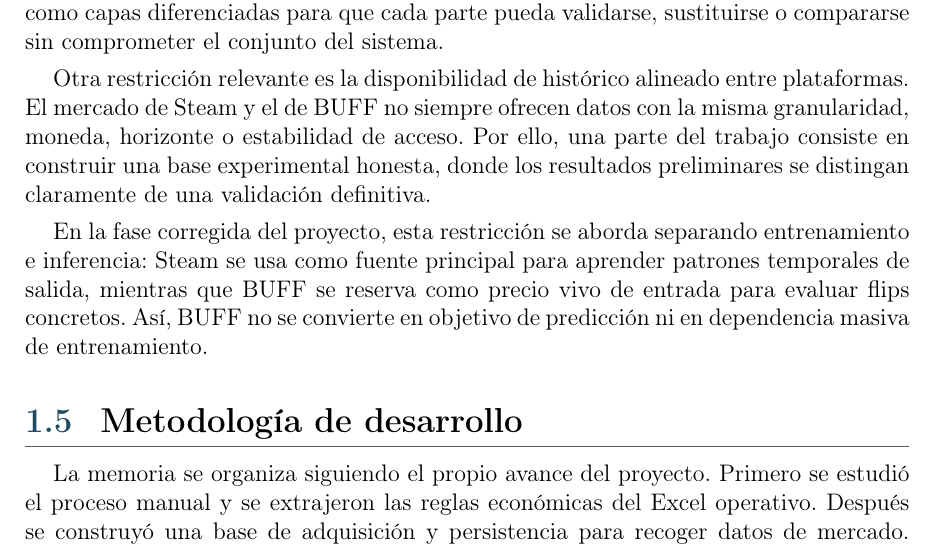
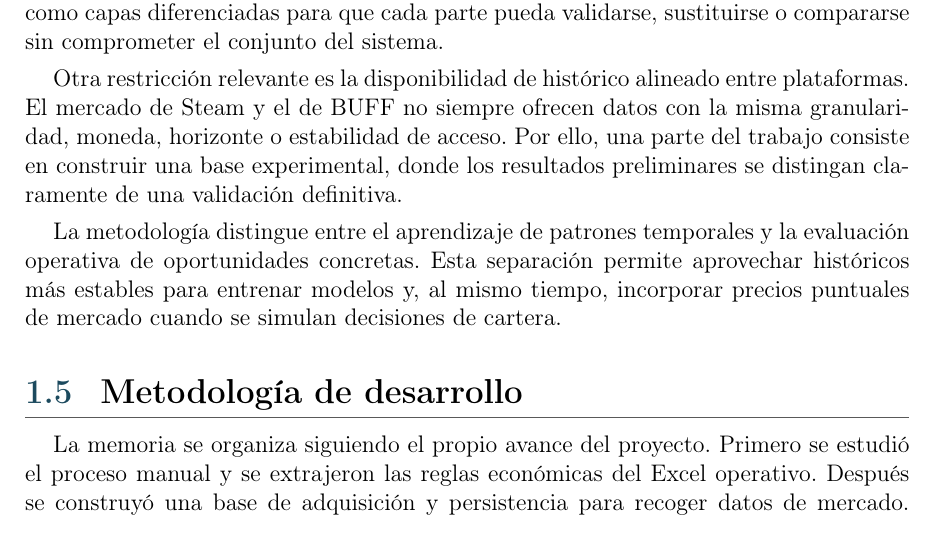
Before and after one commit to STOSKR/TFM-CSFlipper, a LaTeX thesis (TFM/main.tex, which reads TFM/sections/01_introduccion.tex): part of page 14 of 39, cut so that both start at the same text. Compiled offline with pdfLaTeX.

Commit message:
docs: refine introduction methodology wording

```diff
--- a/TFM/sections/01_introduccion.tex
+++ b/TFM/sections/01_introduccion.tex
@@ -39,9 +39,9 @@ El alcance del proyecto se centra en la simulación y en la evaluación. Cualqui
 
 La arquitectura multiagente se plantea como una forma de separar responsabilidades dentro del proceso de decisión. La adquisición de datos, la predicción supervisada, el simulador económico, los agentes \acroref{MARL}{MARL} y la evaluación experimental se mantienen como capas diferenciadas para que cada parte pueda validarse, sustituirse o compararse sin comprometer el conjunto del sistema.
 
-Otra restricción relevante es la disponibilidad de histórico alineado entre plataformas. El mercado de Steam y el de \acroref{BUFF}{BUFF} no siempre ofrecen datos con la misma granularidad, moneda, horizonte o estabilidad de acceso. Por ello, una parte del trabajo consiste en construir una base experimental honesta, donde los resultados preliminares se distingan claramente de una validación definitiva.
+Otra restricción relevante es la disponibilidad de histórico alineado entre plataformas. El mercado de Steam y el de \acroref{BUFF}{BUFF} no siempre ofrecen datos con la misma granularidad, moneda, horizonte o estabilidad de acceso. Por ello, una parte del trabajo consiste en construir una base experimental, donde los resultados preliminares se distingan claramente de una validación definitiva.
 
-En la fase corregida del proyecto, esta restricción se aborda separando entrenamiento e inferencia: Steam se usa como fuente principal para aprender patrones temporales de salida, mientras que \acroref{BUFF}{BUFF} se reserva como precio vivo de entrada para evaluar flips concretos. Así, \acroref{BUFF}{BUFF} no se convierte en objetivo de predicción ni en dependencia masiva de entrenamiento.
+La metodología distingue entre el aprendizaje de patrones temporales y la evaluación operativa de oportunidades concretas. Esta separación permite aprovechar históricos más estables para entrenar modelos y, al mismo tiempo, incorporar precios puntuales de mercado cuando se simulan decisiones de cartera.
 
 \section{Metodología de desarrollo}
 
```
Also changed, not shown: TFM/main.bbl, TFM/main.pdf, 1 other file.
